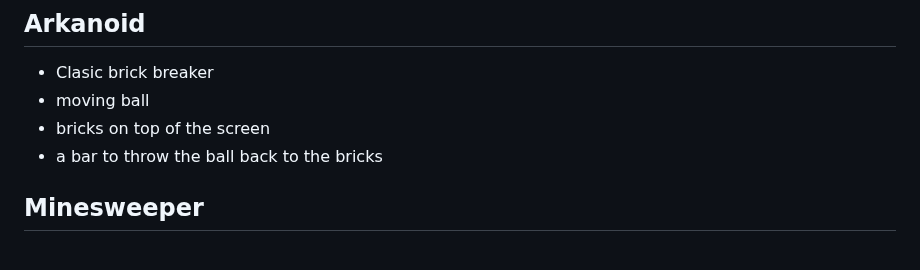
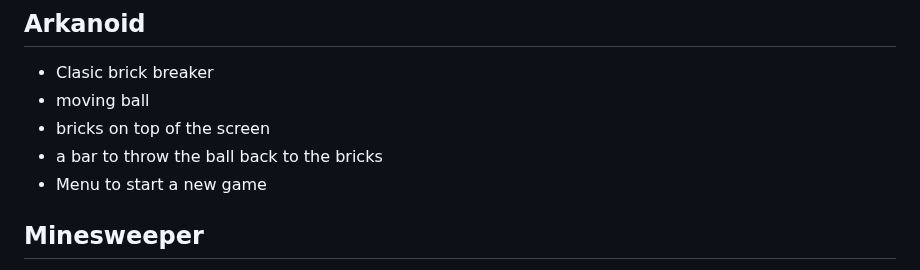
Before and after one commit to rekky1aws/wii-menu-recreation, a Markdown page: TODO.md, the part around the change. GitHub-like rendering.

Commit message:
TODO Update

```diff
--- a/TODO.md
+++ b/TODO.md
@@ -62,6 +62,7 @@
   + moving ball
   + bricks on top of the screen
   + a bar to throw the ball back to the bricks
+ + Menu to start a new game
 
 ## Minesweeper
  + Classic Minesweeper game
```
